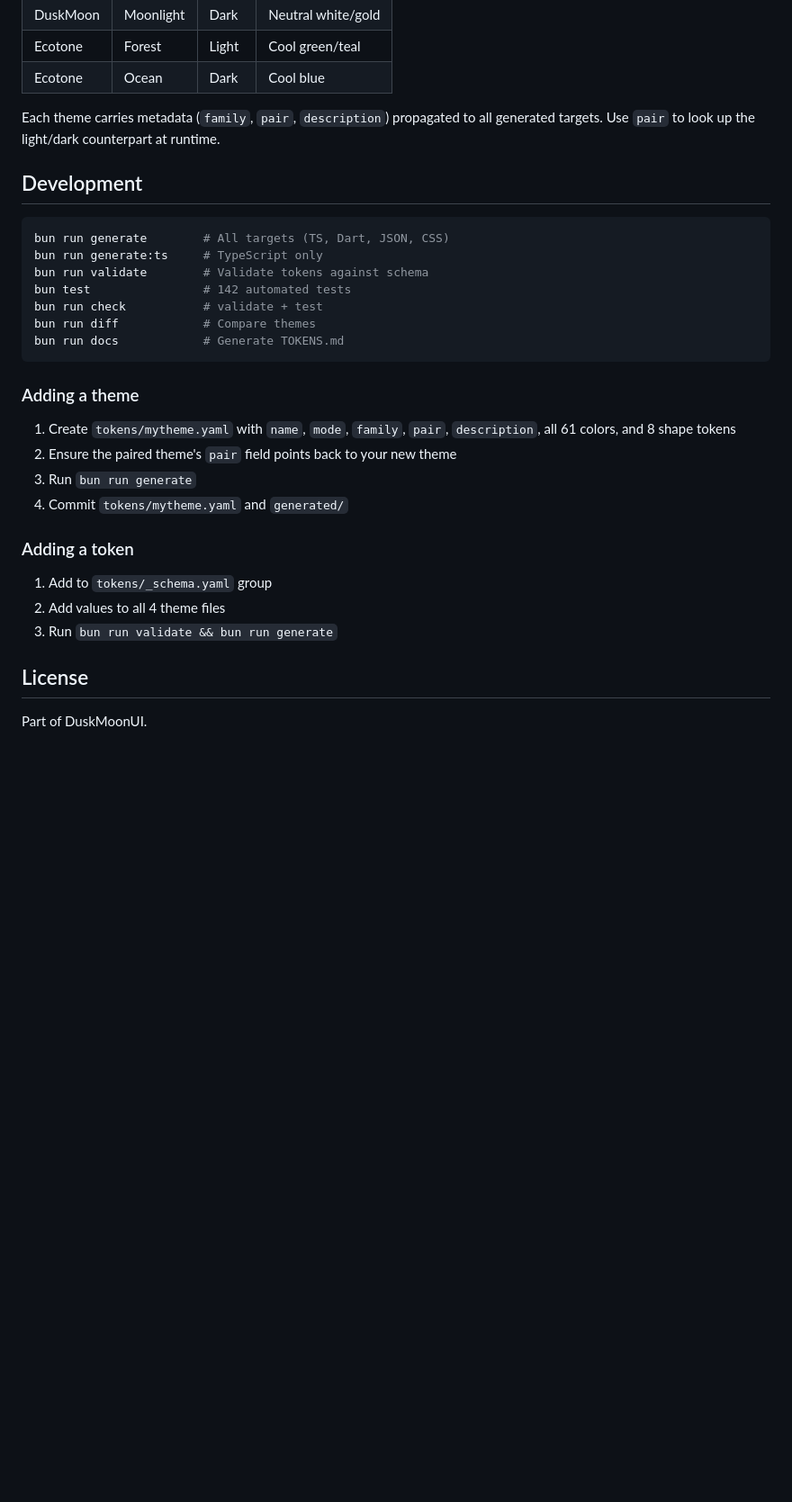
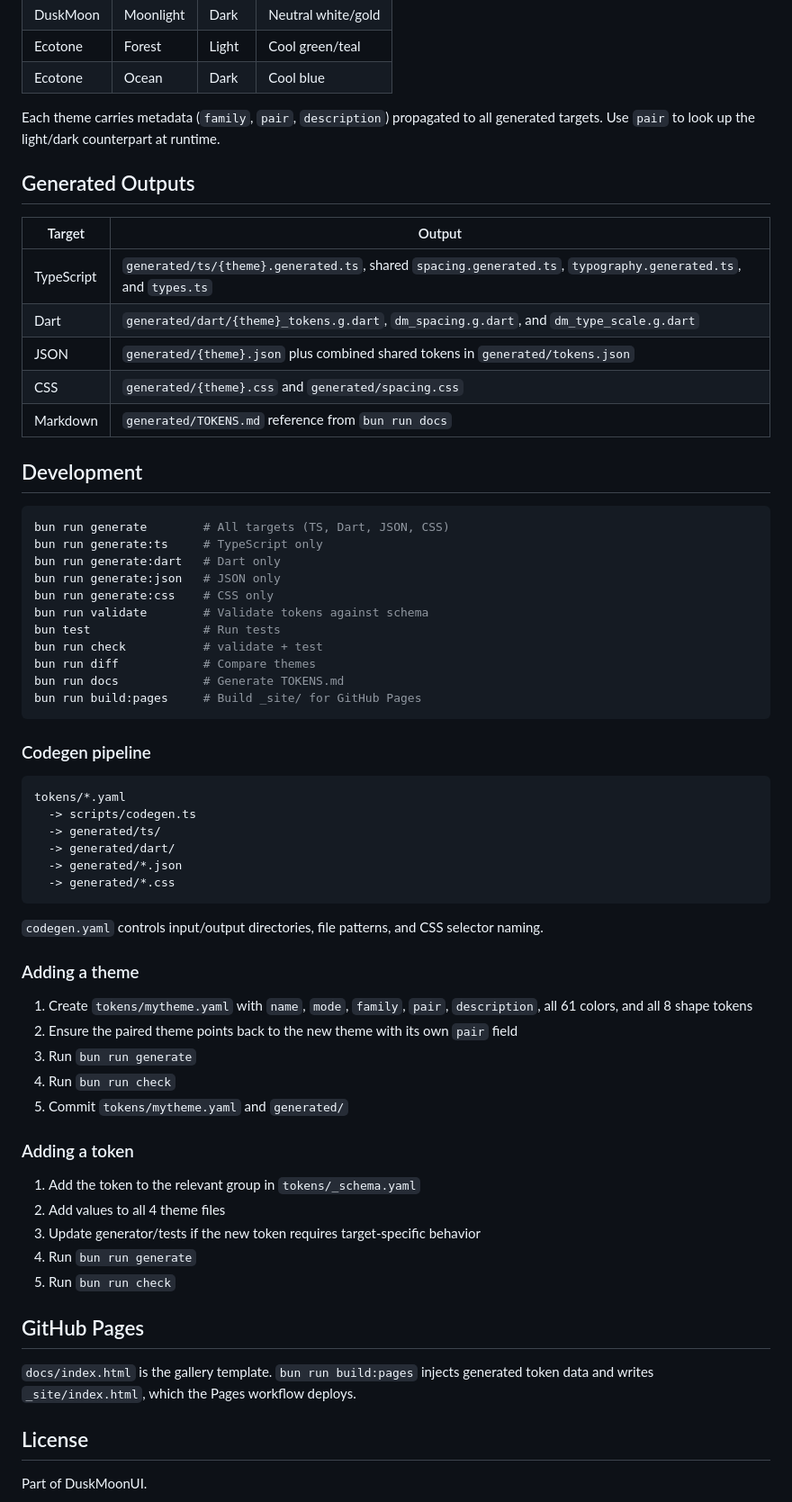
Before and after one commit to duskmoon-dev/design, a Markdown page: README.md, the part around one of its changes. Shown at 90% size. Rendered like a GitHub page; blank space fills up the shorter version.

Commit message:
docs(readme): expand design token documentation

````diff
--- a/README.md
+++ b/README.md
@@ -113,30 +147,64 @@ Display, Headline, Title, Body, Label — each in large/medium/small.
 
 Each theme carries metadata (`family`, `pair`, `description`) propagated to all generated targets. Use `pair` to look up the light/dark counterpart at runtime.
 
+## Generated Outputs
+
+| Target | Output |
+|--------|--------|
+| TypeScript | `generated/ts/{theme}.generated.ts`, shared `spacing.generated.ts`, `typography.generated.ts`, and `types.ts` |
+| Dart | `generated/dart/{theme}_tokens.g.dart`, `dm_spacing.g.dart`, and `dm_type_scale.g.dart` |
+| JSON | `generated/{theme}.json` plus combined shared tokens in `generated/tokens.json` |
+| CSS | `generated/{theme}.css` and `generated/spacing.css` |
+| Markdown | `generated/TOKENS.md` reference from `bun run docs` |
+
 ## Development
 
 ```bash
 bun run generate        # All targets (TS, Dart, JSON, CSS)
 bun run generate:ts     # TypeScript only
+bun run generate:dart   # Dart only
+bun run generate:json   # JSON only
+bun run generate:css    # CSS only
 bun run validate        # Validate tokens against schema
-bun test                # 142 automated tests
+bun test                # Run tests
 bun run check           # validate + test
 bun run diff            # Compare themes
 bun run docs            # Generate TOKENS.md
+bun run build:pages     # Build _site/ for GitHub Pages
 ```
+
+### Codegen pipeline
+
+```text
+tokens/*.yaml
+  -> scripts/codegen.ts
+  -> generated/ts/
+  -> generated/dart/
+  -> generated/*.json
+  -> generated/*.css
+```
+
+`codegen.yaml` controls input/output directories, file patterns, and CSS selector naming.
 
 ### Adding a theme
 
-1. Create `tokens/mytheme.yaml` with `name`, `mode`, `family`, `pair`, `description`, all 61 colors, and 8 shape tokens
-2. Ensure the paired theme's `pair` field points back to your new theme
+1. Create `tokens/mytheme.yaml` with `name`, `mode`, `family`, `pair`, `description`, all 61 colors, and all 8 shape tokens
+2. Ensure the paired theme points back to the new theme with its own `pair` field
 3. Run `bun run generate`
-4. Commit `tokens/mytheme.yaml` and `generated/`
+4. Run `bun run check`
+5. Commit `tokens/mytheme.yaml` and `generated/`
 
 ### Adding a token
 
-1. Add to `tokens/_schema.yaml` group
+1. Add the token to the relevant group in `tokens/_schema.yaml`
 2. Add values to all 4 theme files
-3. Run `bun run validate && bun run generate`
+3. Update generator/tests if the new token requires target-specific behavior
+4. Run `bun run generate`
+5. Run `bun run check`
+
+## GitHub Pages
+
+`docs/index.html` is the gallery template. `bun run build:pages` injects generated token data and writes `_site/index.html`, which the Pages workflow deploys.
 
 ## License
 
````
Also changed, not shown: other parts of README.md (+57 -23 lines).
